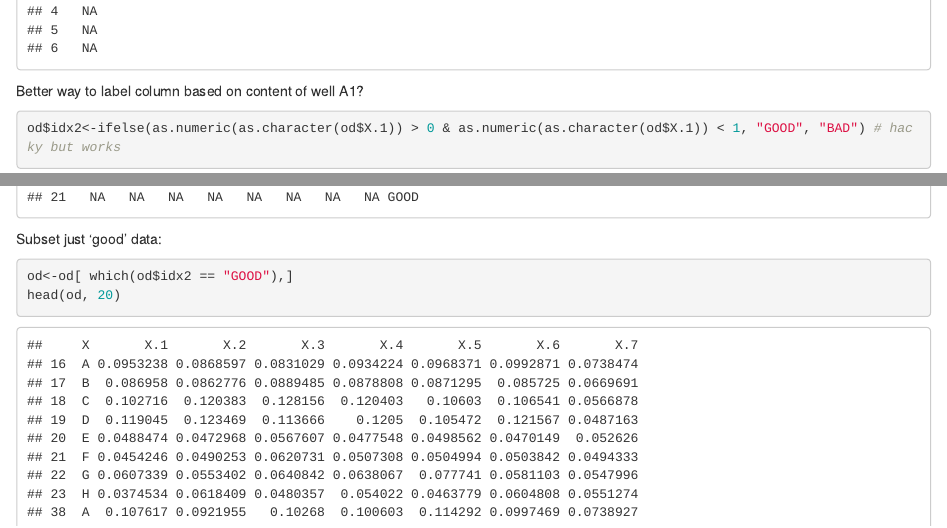
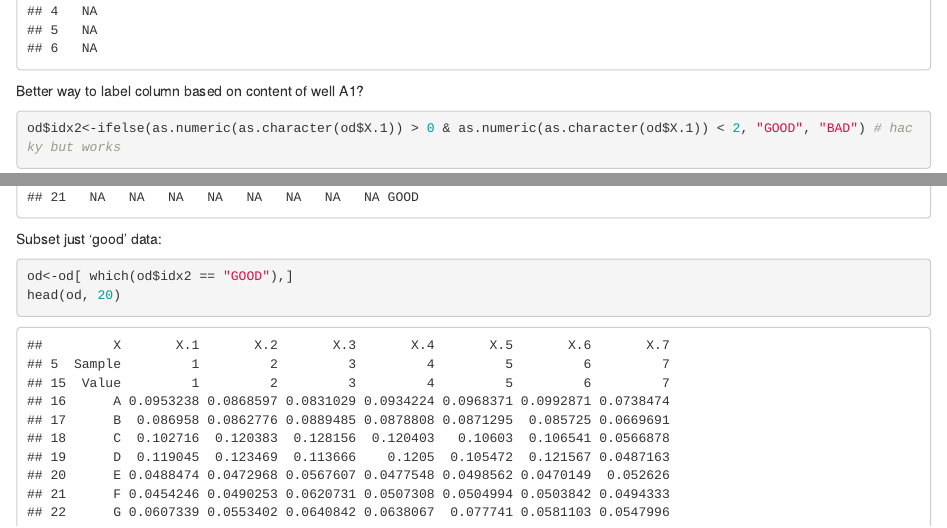
Before and after one commit to s-meaden/Plate_reader_growth_curves, an R Markdown document (curves_code.Rmd): the page in a window 1100 px wide, from 1000 px down, and a second part further down, joined at a grey line. Rendered offline with R 4.5, knitr and Pandoc, with nearby package versions; some code elsewhere in the file could not run offline.

Commit message:
Update curves_code.Rmd

````diff
--- a/curves_code.Rmd
+++ b/curves_code.Rmd
@@ -17,8 +17,8 @@ head(od)
 
 Better way to label column based on content of well A1?
 ```{r}
-od$idx2<-ifelse(as.numeric(as.character(od$X.1)) > 0 & as.numeric(as.character(od$X.1)) < 1, "GOOD", "BAD") # hacky but works
-# Will cap out if OD exceeds 1.
+od$idx2<-ifelse(as.numeric(as.character(od$X.1)) > 0 & as.numeric(as.character(od$X.1)) < 2, "GOOD", "BAD") # hacky but works
+# Will cap out if OD exceeds 2.
 head(od [16:30, ])
 ```
 
````
